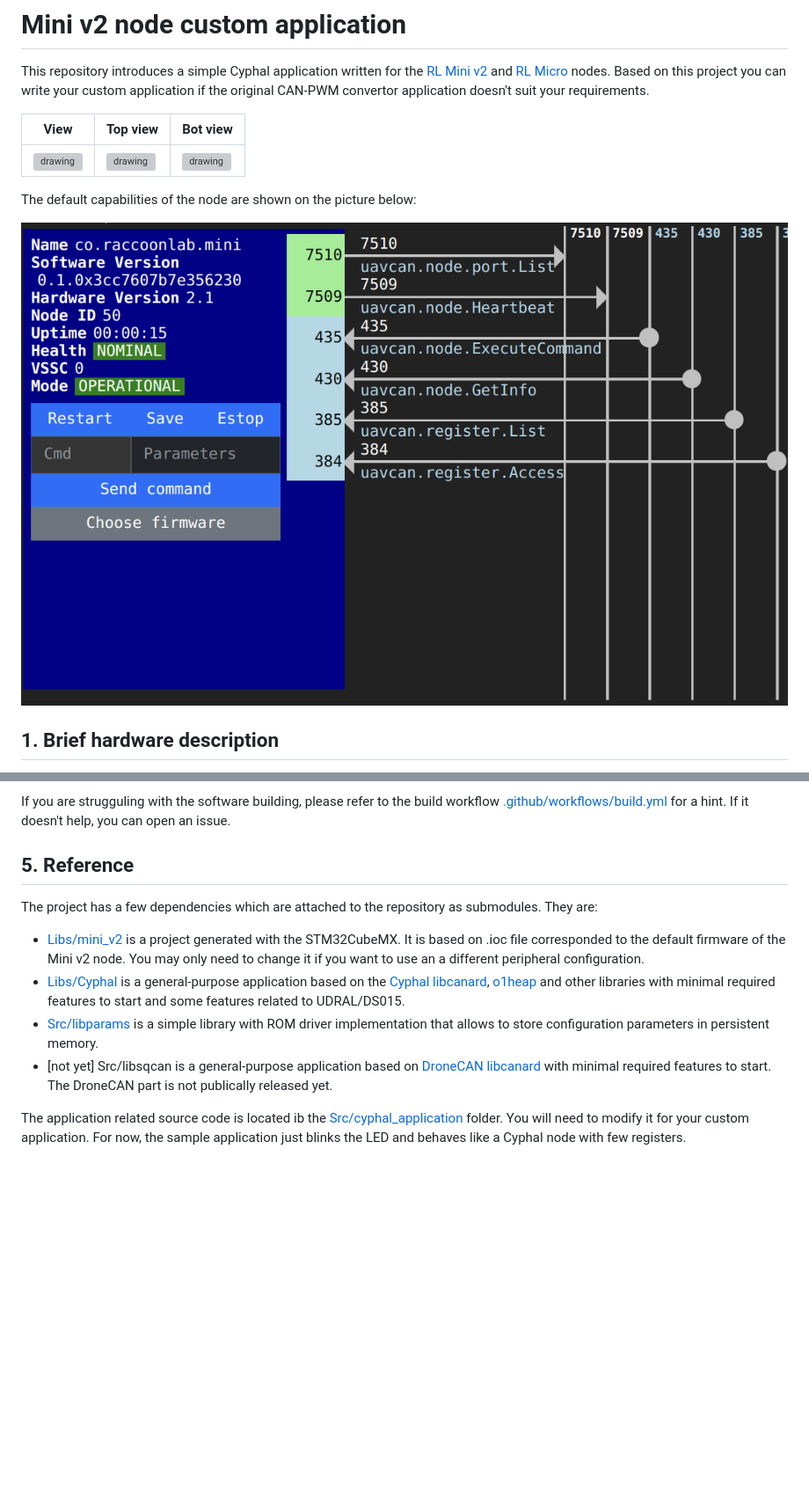
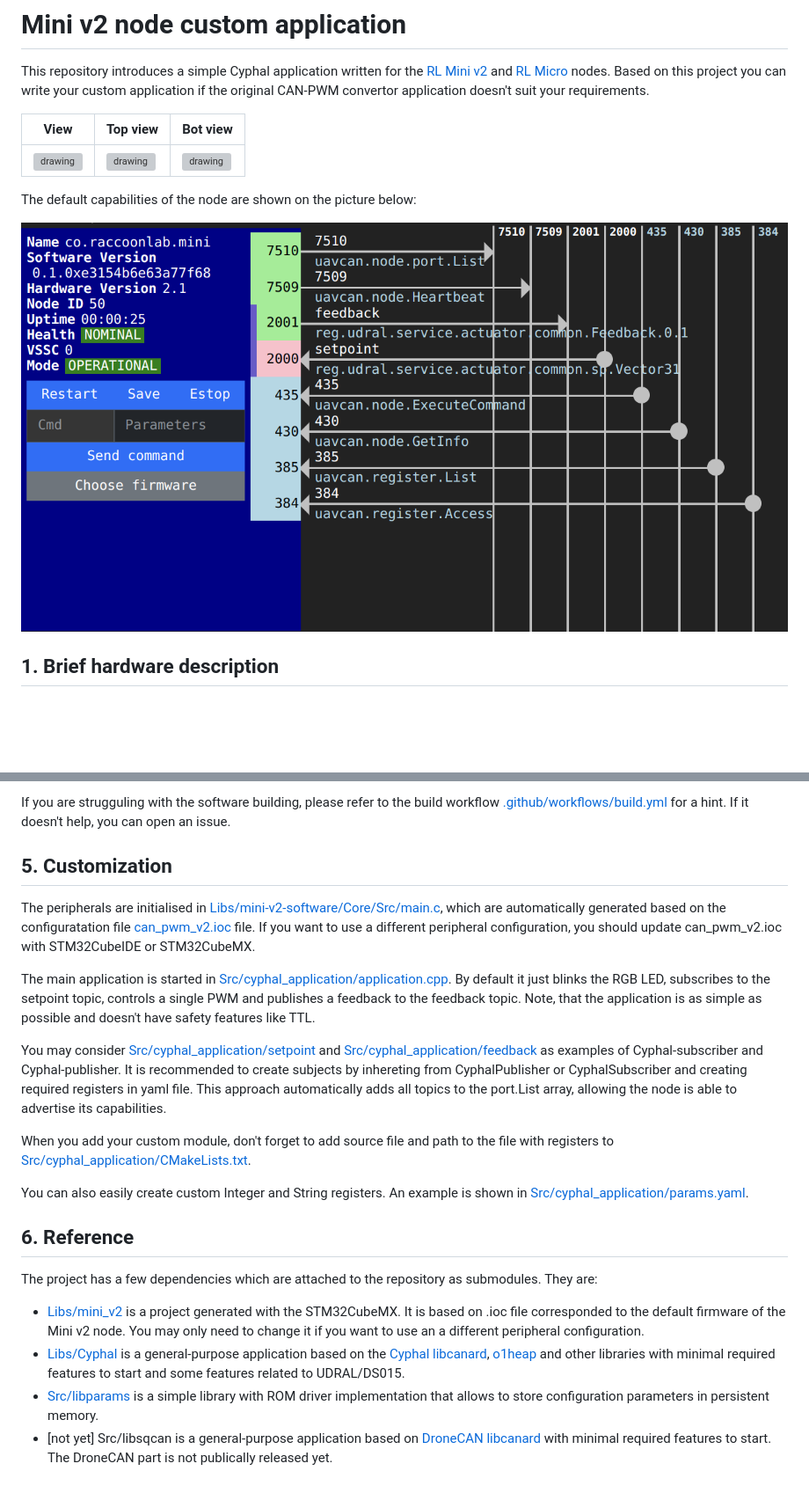
Before and after one commit to RaccoonlabDev/mini_v2_node, a Markdown page: README.md, 2 parts joined by grey strips. Shown at 88% size. Rendered like a GitHub page; pictures changed too: assets/yukon.png; blank space fills up the shorter version; grey boxes are pictures that could not be loaded.

```diff
--- a/README.md
+++ b/README.md
@@ -78,7 +78,20 @@ source scripts/init.sh
 
 If you are strugguling with the software building, please refer to the build workflow [.github/workflows/build.yml](.github/workflows/build.yml) for a hint. If it doesn't help, you can open an issue.
 
-## 5. Reference
+## 5. Customization
+
+The peripherals are initialised in [Libs/mini-v2-software/Core/Src/main.c](Libs/mini-v2-software/Core/Src/main.c), which are automatically generated based on the configuratation file [can_pwm_v2.ioc](Libs/mini-v2-software/can_pwm_v2.ioc) file. If you want to use a different peripheral configuration, you should update can_pwm_v2.ioc with STM32CubeIDE or STM32CubeMX.
+
+The main application is started in [Src/cyphal_application/application.cpp](Src/cyphal_application/application.cpp).
+By default it just blinks the RGB LED, subscribes to the setpoint topic, controls a single PWM and publishes a feedback to the feedback topic. Note, that the application is as simple as possible and doesn't have safety features like TTL.
+
+You may consider [Src/cyphal_application/setpoint](Src/cyphal_application/setpoint) and [Src/cyphal_application/feedback](Src/cyphal_application/feedback) as examples of Cyphal-subscriber and Cyphal-publisher. It is recommended to create subjects by inhereting from CyphalPublisher or CyphalSubscriber and creating required registers in yaml file. This approach automatically adds all topics to the port.List array, allowing the node is able to advertise its capabilities.
+
+When you add your custom module, don't forget to add source file and path to the file with registers to [Src/cyphal_application/CMakeLists.txt](Src/cyphal_application/CMakeLists.txt).
+
+You can also easily create custom Integer and String registers. An example is shown in [Src/cyphal_application/params.yaml](Src/cyphal_application/params.yaml).
+
+## 6. Reference
 
 The project has a few dependencies which are attached to the repository as submodules. They are:
 
@@ -86,5 +99,3 @@ The project has a few dependencies which are attached to the repository as submo
 - [Libs/Cyphal](https://github.com/RaccoonlabDev/libcanard_cyphal_application) is a general-purpose application based on the [Cyphal libcanard](https://github.com/OpenCyphal/libcanard), [o1heap](https://github.com/pavel-kirienko/o1heap) and other libraries with minimal required features to start and some features related to UDRAL/DS015.
 - [Src/libparams](https://github.com/PonomarevDA/libparams) is a simple library with ROM driver implementation that allows to store configuration parameters in persistent memory.
 - [not yet] Src/libsqcan is a general-purpose application based on [DroneCAN libcanard](https://github.com/dronecan/libcanard) with minimal required features to start. The DroneCAN part is not publically released yet.
-
-The application related source code is located ib the [Src/cyphal_application](Src/cyphal_application) folder. You will need to modify it for your custom application. For now, the sample application just blinks the LED and behaves like a Cyphal node with few registers.
```
